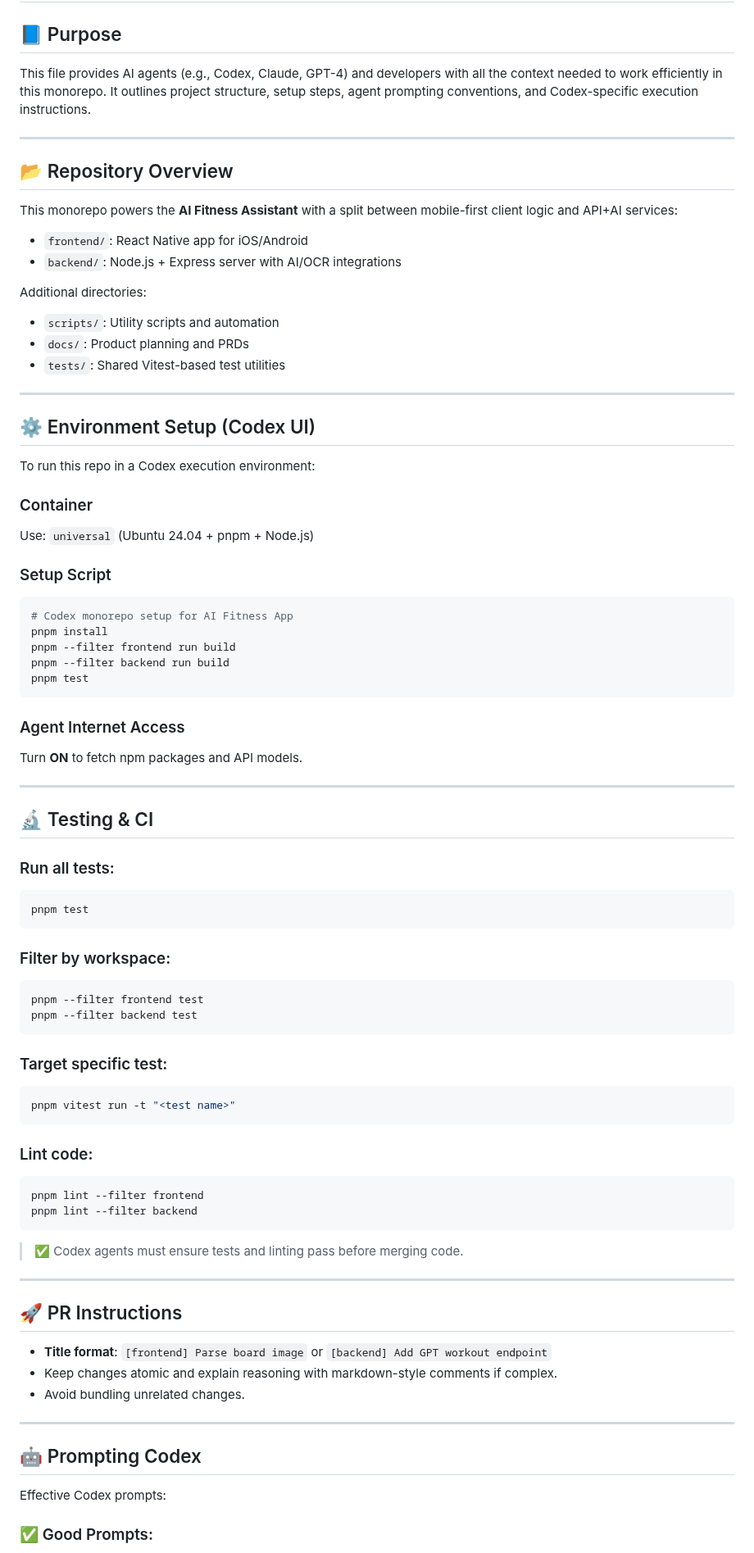
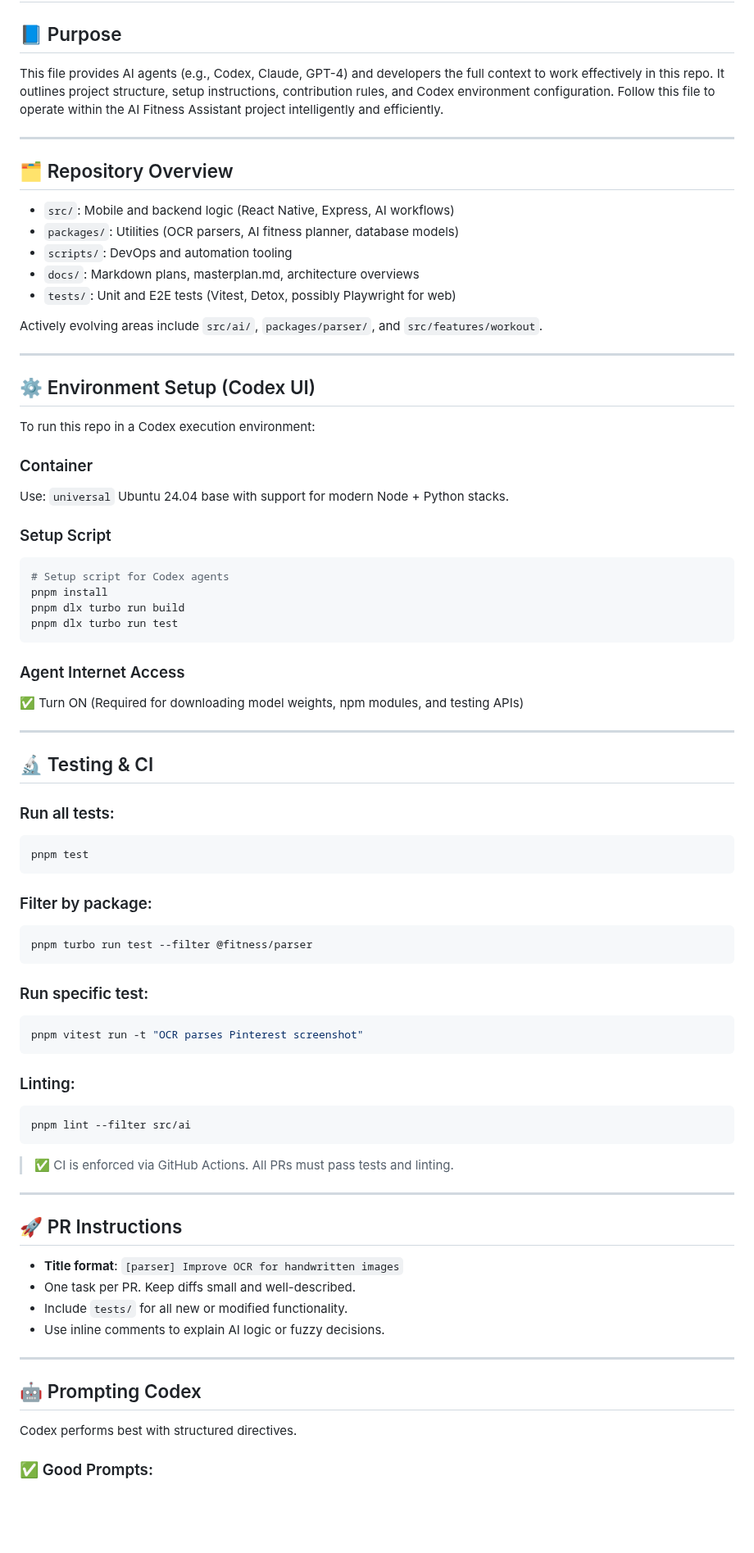
Before and after one commit to AcidicSoil/ai-fitness-assistant, a Markdown page: AGENTS.md, the part around one of its changes. Shown at 82% size. GitHub-like rendering; blank space fills up the shorter version.

````diff
--- a/AGENTS.md
+++ b/AGENTS.md
@@ -2,22 +2,19 @@
 
 ## 📘 Purpose
 
-This file provides AI agents (e.g., Codex, Claude, GPT-4) and developers with all the context needed to work efficiently in this monorepo. It outlines project structure, setup steps, agent prompting conventions, and Codex-specific execution instructions.
+This file provides AI agents (e.g., Codex, Claude, GPT-4) and developers the full context to work effectively in this repo. It outlines project structure, setup instructions, contribution rules, and Codex environment configuration. Follow this file to operate within the AI Fitness Assistant project intelligently and efficiently.
 
 ---
 
-## 📂 Repository Overview
+## 🗂 Repository Overview
 
-This monorepo powers the **AI Fitness Assistant** with a split between mobile-first client logic and API+AI services:
+* `src/`: Mobile and backend logic (React Native, Express, AI workflows)
+* `packages/`: Utilities (OCR parsers, AI fitness planner, database models)
+* `scripts/`: DevOps and automation tooling
+* `docs/`: Markdown plans, masterplan.md, architecture overviews
+* `tests/`: Unit and E2E tests (Vitest, Detox, possibly Playwright for web)
 
-* `frontend/`: React Native app for iOS/Android
-* `backend/`: Node.js + Express server with AI/OCR integrations
-
-Additional directories:
-
-* `scripts/`: Utility scripts and automation
-* `docs/`: Product planning and PRDs
-* `tests/`: Shared Vitest-based test utilities
+Actively evolving areas include `src/ai/`, `packages/parser/`, and `src/features/workout`.
 
 ---
 
@@ -27,21 +24,21 @@ To run this repo in a Codex execution environment:
 
 ### Container
 
-Use: `universal` (Ubuntu 24.04 + pnpm + Node.js)
+Use: `universal`
+Ubuntu 24.04 base with support for modern Node + Python stacks.
 
 ### Setup Script
 
 ```bash
-# Codex monorepo setup for AI Fitness App
+# Setup script for Codex agents
 pnpm install
-pnpm --filter frontend run build
-pnpm --filter backend run build
-pnpm test
+pnpm dlx turbo run build
+pnpm dlx turbo run test
 ```
 
 ### Agent Internet Access
 
-Turn **ON** to fetch npm packages and API models.
+✅ Turn ON (Required for downloading model weights, npm modules, and testing APIs)
 
 ---
 
@@ -53,41 +50,40 @@ Turn **ON** to fetch npm packages and API models.
 pnpm test
 ```
 
-### Filter by workspace:
+### Filter by package:
 
 ```bash
-pnpm --filter frontend test
-pnpm --filter backend test
+pnpm turbo run test --filter @fitness/parser
 ```
 
-### Target specific test:
+### Run specific test:
 
 ```bash
-pnpm vitest run -t "<test name>"
+pnpm vitest run -t "OCR parses Pinterest screenshot"
 ```
 
-### Lint code:
+### Linting:
 
 ```bash
-pnpm lint --filter frontend
-pnpm lint --filter backend
+pnpm lint --filter src/ai
 ```
 
-> ✅ Codex agents must ensure tests and linting pass before merging code.
+> ✅ CI is enforced via GitHub Actions. All PRs must pass tests and linting.
 
 ---
 
 ## 🚀 PR Instructions
 
-* **Title format**: `[frontend] Parse board image` or `[backend] Add GPT workout endpoint`
-* Keep changes atomic and explain reasoning with markdown-style comments if complex.
-* Avoid bundling unrelated changes.
+* **Title format**: `[parser] Improve OCR for handwritten images`
+* One task per PR. Keep diffs small and well-described.
+* Include `tests/` for all new or modified functionality.
+* Use inline comments to explain AI logic or fuzzy decisions.
 
 ---
 
 ## 🤖 Prompting Codex
 
-Effective Codex prompts:
+Codex performs best with structured directives.
 
 ### ✅ Good Prompts:
 
````
Also changed, not shown: other parts of AGENTS.md (+29 -38 lines), __ChatGPT_Session_export_log_Webhook Tool Integration.md (added, +280 -0 lines).
